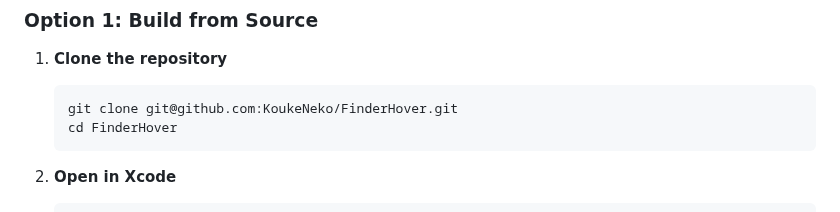
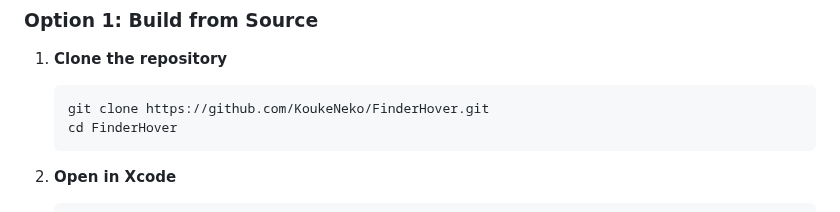
Before and after one commit to KoukeNeko/FinderHover, a Markdown page: README.md, the part around the change. Drawn GitHub-style.

Commit message:
Update clone URL to use HTTPS

````diff
--- a/README.md
+++ b/README.md
@@ -132,7 +132,7 @@ A beautiful, highly customizable macOS menu bar app that displays rich file info
 
 1. **Clone the repository**
    ```bash
-   git clone git@github.com:KoukeNeko/FinderHover.git
+   git clone https://github.com/KoukeNeko/FinderHover.git
    cd FinderHover
    ```
 
````
